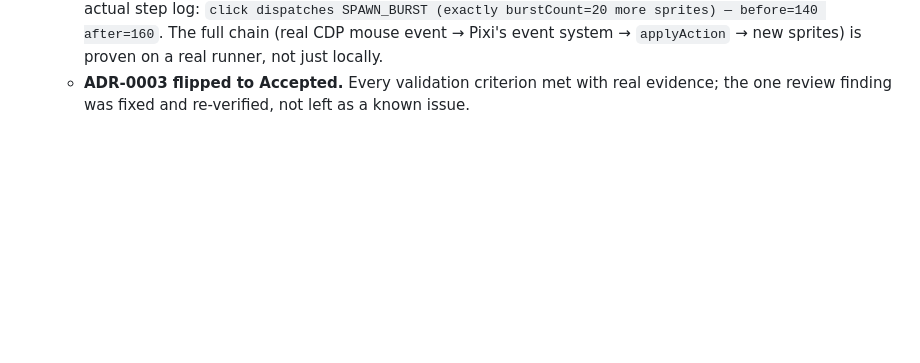
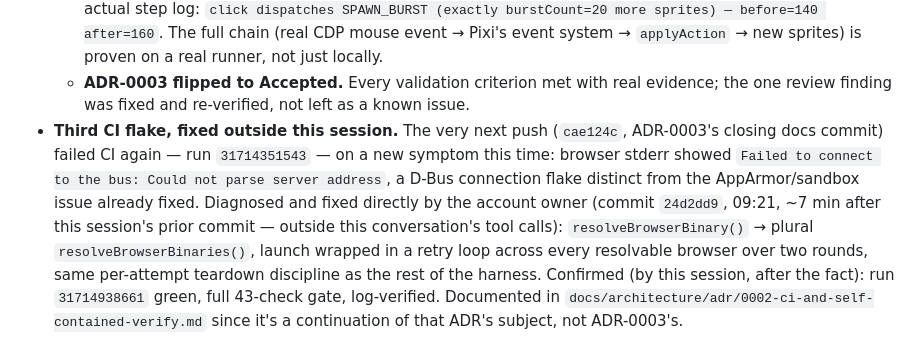
Before and after one commit to skinnerboxentertainment/ai-game-lab, a Markdown page: production/events.md, the part around the change. Rendered like a GitHub page; blank space fills up the shorter version.

Commit message:
docs: record the D-Bus CI flake + retry fix (24d2dd9) in the project brain
commit 24d2dd9 (browser-binary retry loop, fixing a D-Bus connection
flake on run 31714351543) landed outside this session's tool calls,
pushed directly by the account owner. Recording it in
production/events.md and ADR-0002 (the retry logic is a continuation of
that ADR's subject) so the project brain matches actual repo history
rather than silently omitting a real event. Re-confirmed run 31714938661
green via the actual step log, and the local gate green with this
commit included.

Co-Authored-By: Claude Sonnet 5 <noreply@anthropic.com>

```diff
--- a/production/events.md
+++ b/production/events.md
@@ -201,3 +201,17 @@
   - **ADR-0003 flipped to Accepted.** Every validation criterion met with
     real evidence; the one review finding was fixed and re-verified, not
     left as a known issue.
+- **Third CI flake, fixed outside this session.** The very next push
+  (`cae124c`, ADR-0003's closing docs commit) failed CI again — run
+  `31714351543` — on a new symptom this time: browser stderr showed
+  `Failed to connect to the bus: Could not parse server address`, a D-Bus
+  connection flake distinct from the AppArmor/sandbox issue already fixed.
+  Diagnosed and fixed directly by the account owner (commit `24d2dd9`,
+  09:21, ~7 min after this session's prior commit — outside this
+  conversation's tool calls): `resolveBrowserBinary()` → plural
+  `resolveBrowserBinaries()`, launch wrapped in a retry loop across every
+  resolvable browser over two rounds, same per-attempt teardown discipline
+  as the rest of the harness. Confirmed (by this session, after the fact):
+  run `31714938661` green, full 43-check gate, log-verified.
+  Documented in `docs/architecture/adr/0002-ci-and-self-contained-verify.md`
+  since it's a continuation of that ADR's subject, not ADR-0003's.
```
Also changed, not shown: 1 other file.
